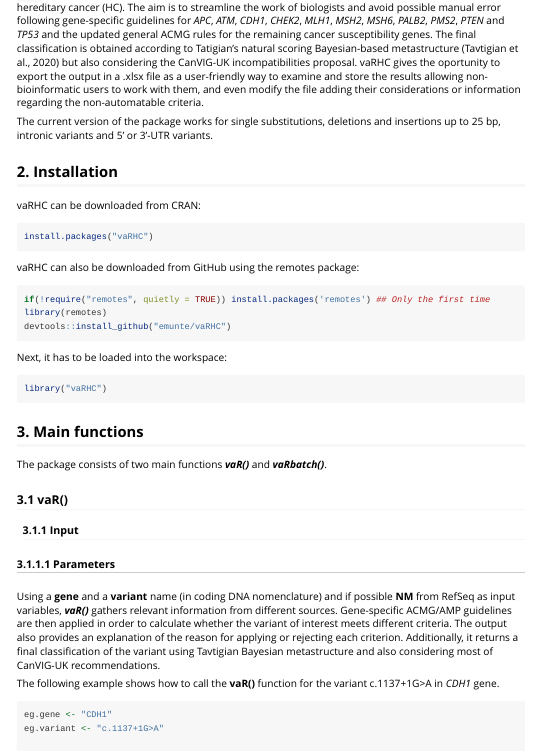
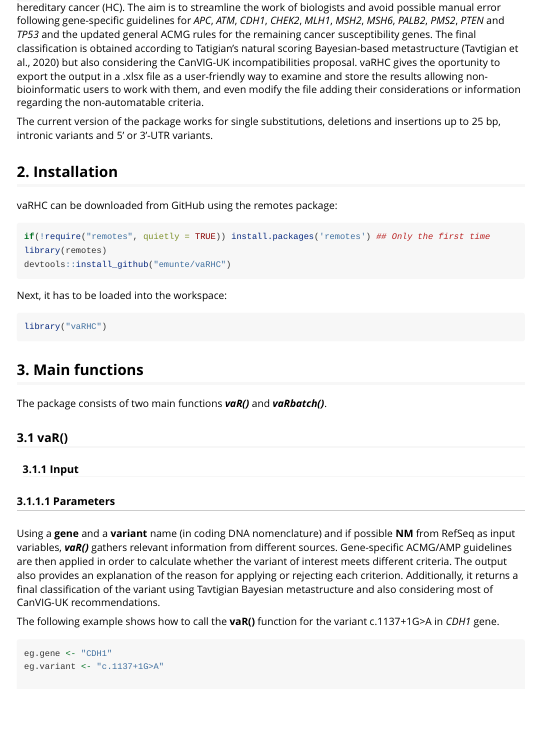
Before and after one commit to emunte/vaRHC, an R Markdown document (inst/doc/vaRHC.Rmd): the page in a window 1100 px wide, from 550 px down. The pictures show the output file inst/doc/vaRHC.html that the author committed with the source, opened offline; long lines of code are wrapped.

Commit message:
updates in documentation

````diff
--- a/inst/doc/vaRHC.Rmd
+++ b/inst/doc/vaRHC.Rmd
@@ -50,11 +50,8 @@
 The current version of the package  works for single substitutions, deletions and insertions up to 25 bp, intronic variants and 5’ or 3’-UTR variants.
 
 ## 2. Installation {#install}
-vaRHC can be downloaded from CRAN:
-```{r, eval=FALSE}
-install.packages("vaRHC")
-```
-vaRHC can also be downloaded from GitHub using the remotes package:
+
+vaRHC can  be downloaded from GitHub using the remotes package:
 ```{r, eval=FALSE}
 if(!require("remotes", quietly = TRUE)) install.packages('remotes') ## Only the first time
 library(remotes)
````
Also changed, not shown: inst/doc/vaRHC.html.
